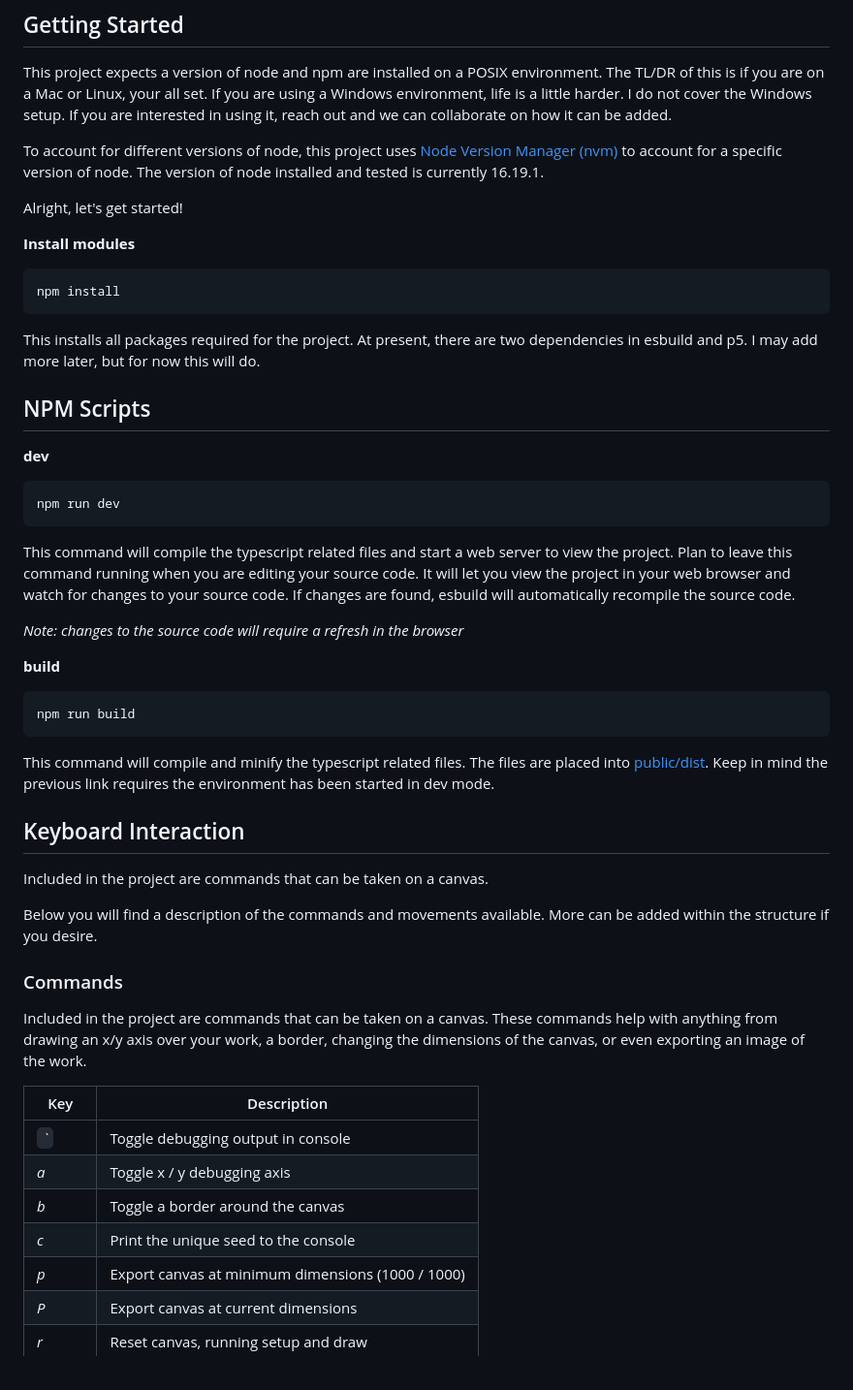
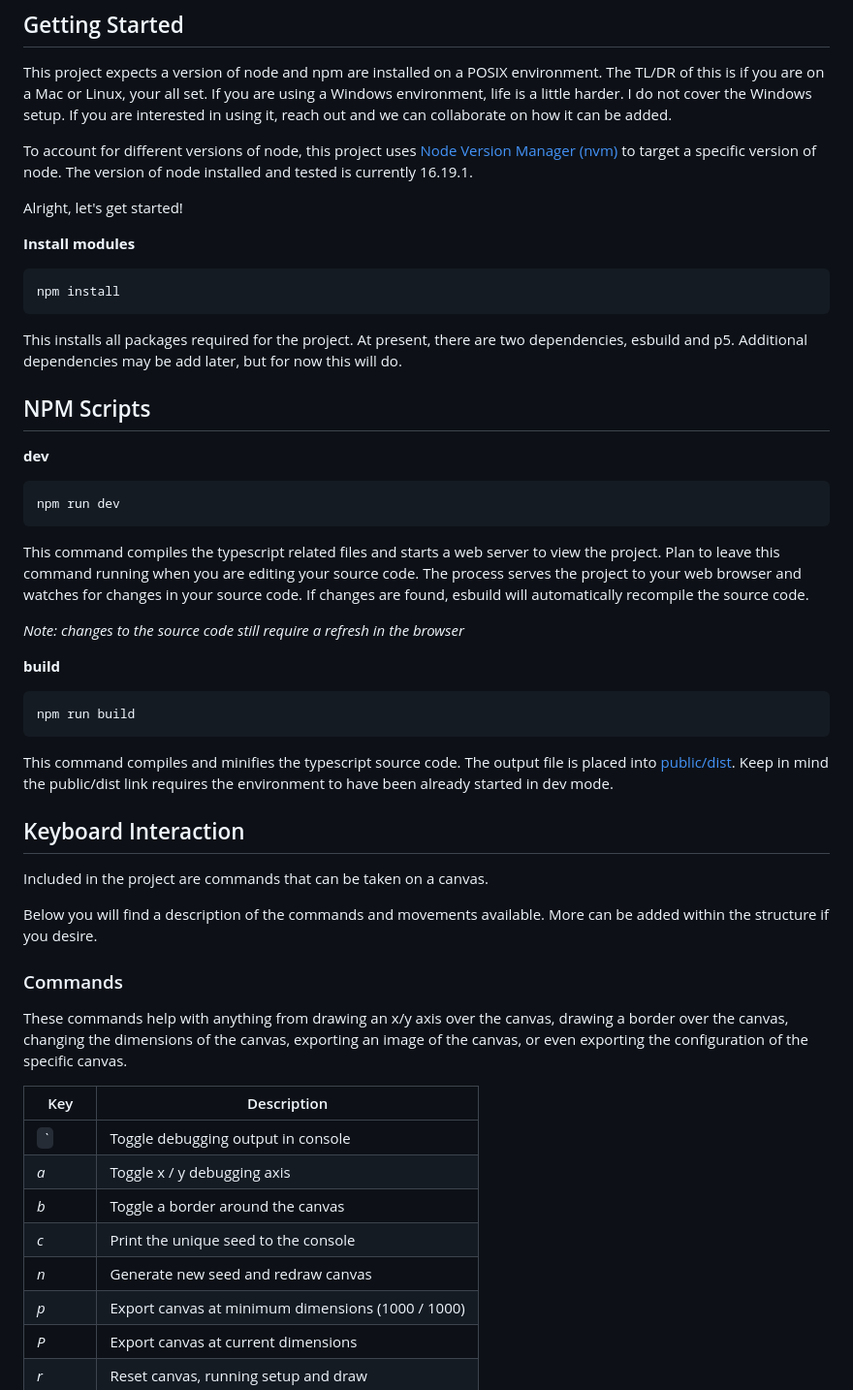
Before and after one commit to beobservable/p5js-esbuild-typescript, a Markdown page: README.md, the part around the change. Shown: that part at 97% size. GitHub-like rendering.

Commit message:
make corrections in README and add command

```diff
--- a/README.md
+++ b/README.md
@@ -37,8 +37,8 @@ can collaborate on how it can be added.
 
 To account for different versions of node, this project uses [Node Version
 Manager (nvm)](https://github.com/nvm-sh/nvm#installing-and-updating) to
-account for a specific version of node. The version of node installed and
-tested is currently 16.19.1.
+target a specific version of node. The version of node installed and tested
+is currently 16.19.1.
 
 Alright, let's get started!
 
@@ -48,8 +48,8 @@ Alright, let's get started!
     npm install
 
 This installs all packages required for the project. At present, there are
-two dependencies in esbuild and p5. I may add more later, but for now this
-will do.
+two dependencies, esbuild and p5. Additional dependencies may be add later,
+but for now this will do.
 
 
 ## NPM Scripts
@@ -58,21 +58,22 @@ will do.
 
     npm run dev
 
-This command will compile the typescript related files and start a web server
+This command compiles the typescript related files and starts a web server
 to view the project. Plan to leave this command running when you are editing
-your source code. It will let you view the project in your web browser and
-watch for changes to your source code. If changes are found, esbuild will
+your source code. The process serves the project to your web browser and
+watches for changes in your source code. If changes are found, esbuild will
 automatically recompile the source code.
 
-*Note: changes to the source code will require a refresh in the browser*
+*Note: changes to the source code still require a refresh in the browser*
 
 **build**
 
     npm run build
 
-This command will compile and minify the typescript related files. The files
-are placed into [public/dist](http://localhost:8080/dist). Keep in mind the
-previous link requires the environment has been started in dev mode.
+This command compiles and minifies the typescript source code. The output
+file is placed into [public/dist](http://localhost:8080/dist). Keep in mind
+the public/dist link requires the environment to have been already started
+in dev mode.
 
 
 ## Keyboard Interaction
@@ -85,10 +86,10 @@ More can be added within the structure if you desire.
 
 ### Commands
 
-Included in the project are commands that can be taken on a canvas. These
-commands help with anything from drawing an x/y axis over your work, a
-border, changing the dimensions of the canvas, or even exporting an image
-of the work.
+These commands help with anything from drawing an x/y axis over the canvas,
+drawing a border over the canvas, changing the dimensions of the canvas,
+exporting an image of the canvas, or even exporting the configuration of the
+specific canvas.
 
 | Key       | Description                                         |
 | --------- | --------------------------------------------------- |
@@ -96,6 +97,7 @@ of the work.
 | *a*       | Toggle x / y debugging axis                         |
 | *b*       | Toggle a border around the canvas                   |
 | *c*       | Print the unique seed to the console                |
+| *n*       | Generate new seed and redraw canvas                 |
 | *p*       | Export canvas at minimum dimensions (1000 / 1000)   |
 | *P*       | Export canvas at current dimensions                 |
 | *r*       | Reset canvas, running setup and draw                |
```
